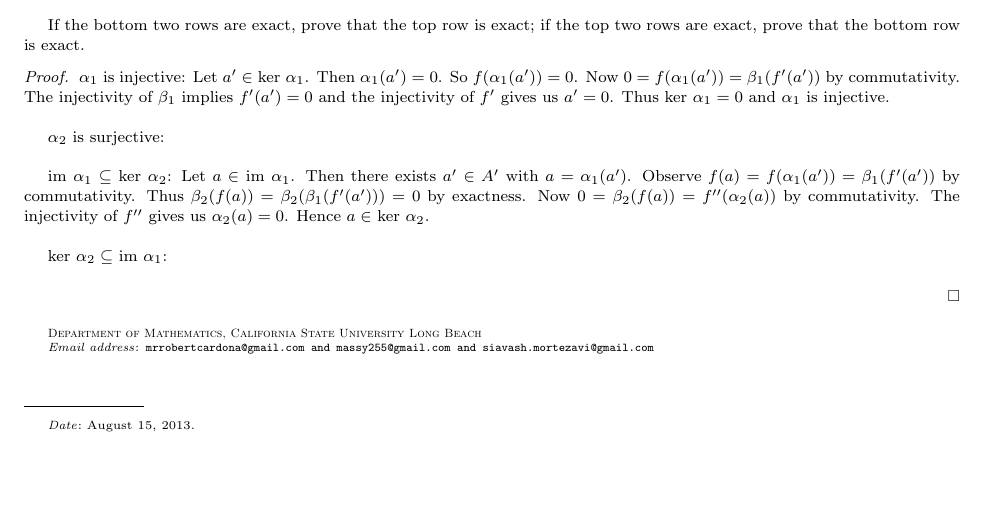
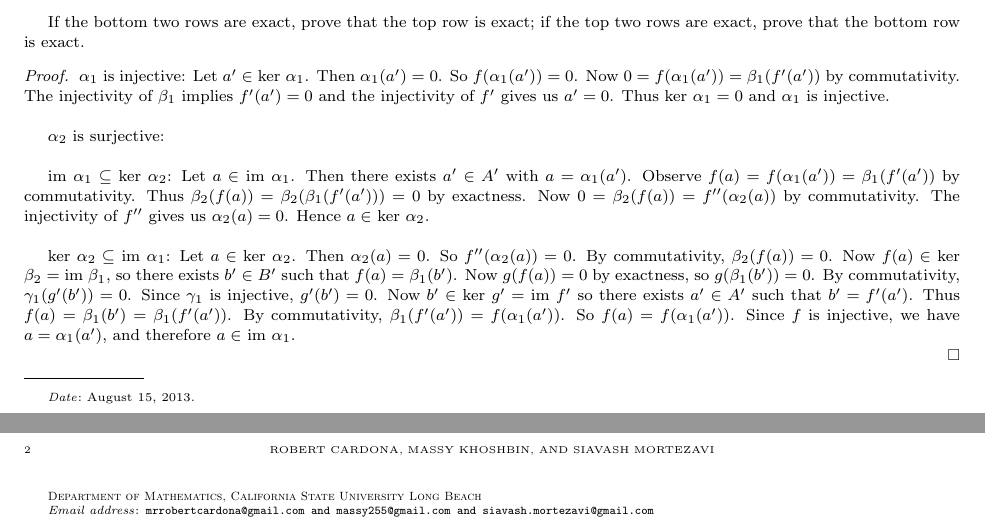
Before and after one commit to JohnBrevik/math697fall2013, a LaTeX problem sheet (homework0-2.tex): part of the page before the commit and two parts of pages 1 and 2 of 2 after it, the two joined at a grey line, cut so that both start at the same text, the shorter picture padded with empty space. Compiled offline with pdfLaTeX.

Commit message:
Added to exercise 32

```diff
--- a/homework0-2.tex
+++ b/homework0-2.tex
@@ -143,11 +143,8 @@ If the bottom two rows are exact, prove that the top row is exact; if the top tw
 
 	im $\alpha_1\subseteq$ ker $\alpha_2$: Let $a \in$ im $\alpha_1$. Then there exists $a' \in A'$ with $a=\alpha_1(a')$. Observe $f(a)=f(\alpha_1(a'))=\beta_1(f'(a'))$ by commutativity. Thus $\beta_2(f(a))=\beta_2(\beta_1(f'(a')))=0$ by exactness. Now $0=\beta_2(f(a))=f''(\alpha_2(a))$ by commutativity. The injectivity of $f''$ gives us $\alpha_2(a)=0$. Hence $a \in$ ker $\alpha_2$.\\
 
-	ker $\alpha_2 \subseteq$ im $\alpha_1$: \\
-
-
-
-	\end{proof}
+	ker $\alpha_2 \subseteq$ im $\alpha_1$: Let $a  \in$ ker $\alpha_2$. Then $\alpha_2(a)=0$. So $f''(\alpha_2(a))=0$. By commutativity, $\beta_2(f(a))=0$. Now $f(a) \in$ ker $\beta_2 =$ im $\beta_1$, so there exists $b' \in B'$ such that $f(a)=\beta_1(b')$. Now $g(f(a))=0$ by exactness, so $g(\beta_1(b'))=0$. By commutativity, $\gamma_1(g'(b'))=0$. Since $\gamma_1$ is injective, $g'(b')=0$. Now $b' \in$ ker $g'=$ im $f'$ so there exists $a' \in A'$ such that $b'=f'(a')$. Thus $f(a)=\beta_1(b')=\beta_1(f'(a'))$. By commutativity, $\beta_1(f'(a'))=f(\alpha_1(a'))$. So $f(a)=f(\alpha_1(a'))$. Since $f$ is injective, we have $a=\alpha_1(a')$, and therefore $a\in$ im $\alpha_1$. \\
+ \end{proof}
 
 
 
```
Also changed, not shown: homework0-2.pdf.
